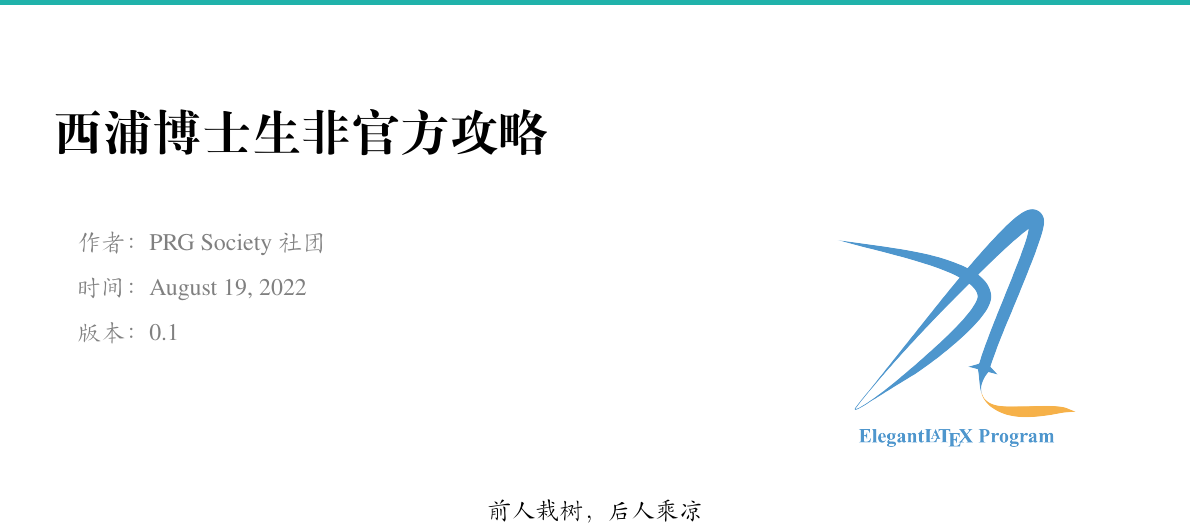
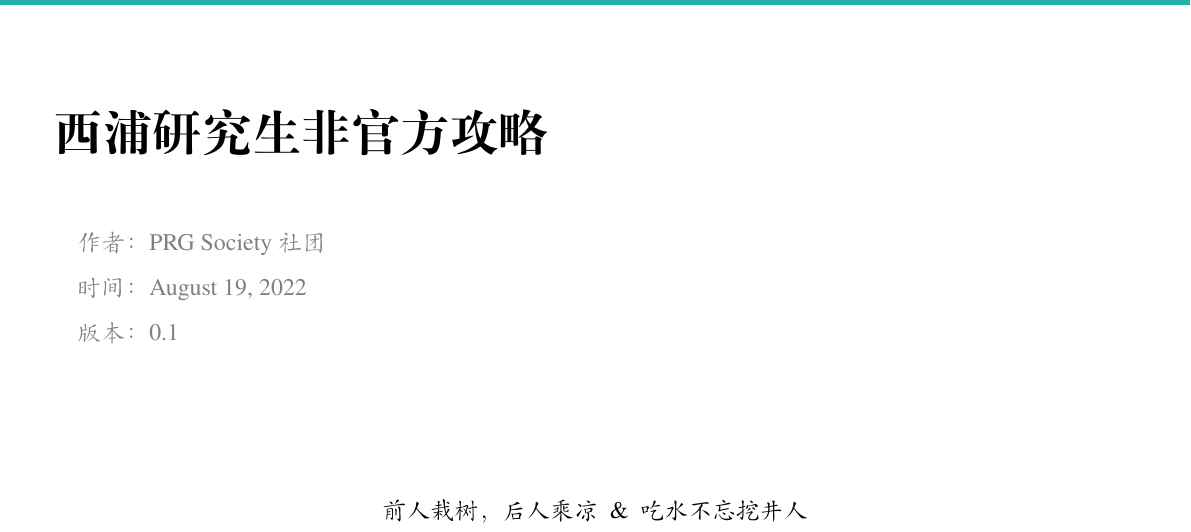
Before and after one commit to xp-pgrs-unofficial-guide/xp_pgrs_unofficial_guide, a LaTeX book (xp_pgrs_unofficial_guide.tex): part of page 1 of 13, cut so that both start at the same text. Compiled offline with XeLaTeX; a missing font is replaced by an installed copy or a similar font.

Commit message:
测试Overleaf push

```diff
--- a/xp_pgrs_unofficial_guide.tex
+++ b/xp_pgrs_unofficial_guide.tex
@@ -1,6 +1,6 @@
 \documentclass[lang=cn,12pt,newtx]{elegantbook}
 
-\title{西浦博士生非官方攻略}
+\title{西浦研究生非官方攻略}
 % \subtitle{111}
 
 \author{PRG Society 社团}
@@ -9,11 +9,11 @@
 \version{0.1}
 % \bioinfo{自定义}{信息}
 
-\extrainfo{前人栽树，后人乘凉}
+\extrainfo{前人栽树，后人乘凉~~\&~~吃水不忘挖井人}
 
 \setcounter{tocdepth}{3}
 
-\logo{logo-blue.png}
+% \logo{logo-blue.png}
 \cover{cover.jpg}
 
 % 本文档命令
```
